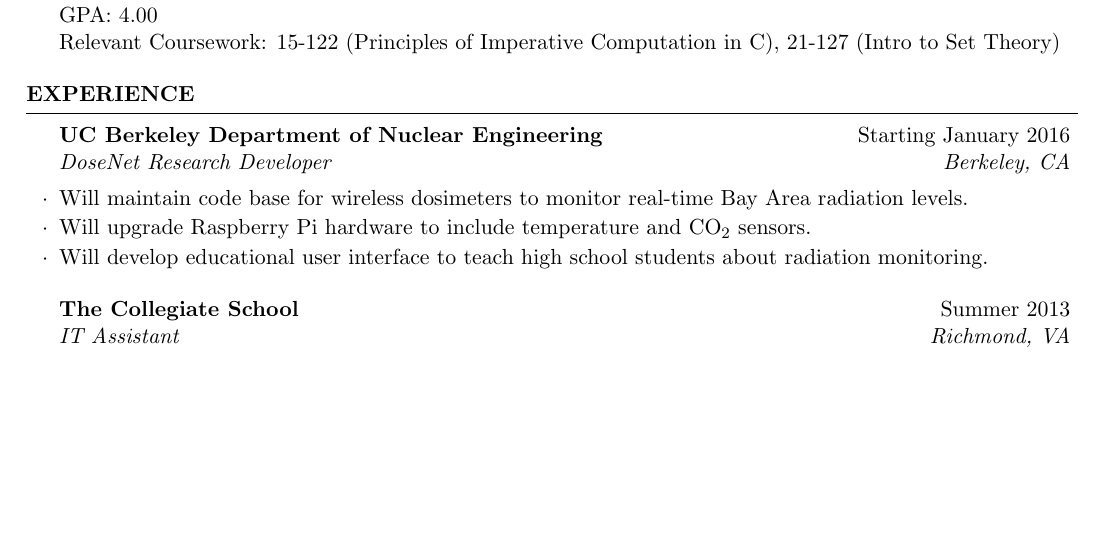
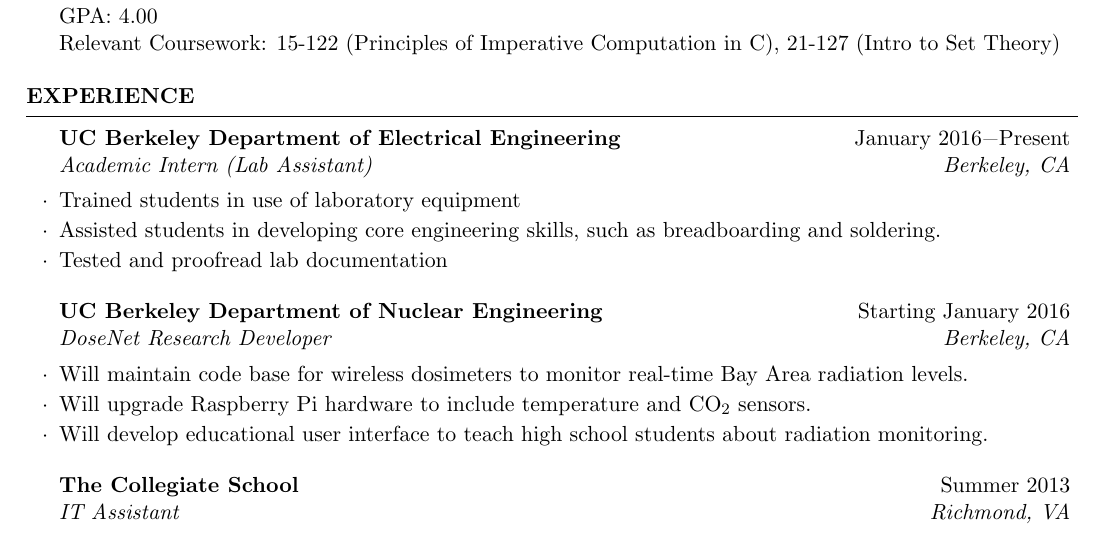
Before and after one commit to swerwath/swerwath.github.io, a LaTeX CV (CV.tex): part of the page before the commit and part of page 1 of 2 after it, cut so that both start at the same text, the shorter picture padded with empty space. Compiled offline with pdfLaTeX.

Commit message:
Added Academic Intern

```diff
--- a/CV.tex
+++ b/CV.tex
@@ -68,6 +68,11 @@
 %----------------------------------------------------------------------------------------
 
 \begin{rSection}{Experience}
+\begin{rSubsection}{UC Berkeley Department of Electrical Engineering}{January 2016\textminus Present}{Academic Intern (Lab Assistant)}{Berkeley, CA}
+\item Trained students in use of laboratory equipment
+\item Assisted students in developing core engineering skills, such as breadboarding and soldering.
+\item Tested and proofread lab documentation
+\end{rSubsection}
 \begin{rSubsection}{UC Berkeley Department of Nuclear Engineering}{Starting January 2016}{DoseNet Research Developer}{Berkeley, CA}
 \item Will maintain code base for wireless dosimeters to monitor real-time Bay Area radiation levels.
 \item Will upgrade Raspberry Pi hardware to include temperature and CO$_2$ sensors.
```
Also changed, not shown: CV.pdf, 2 other files.
